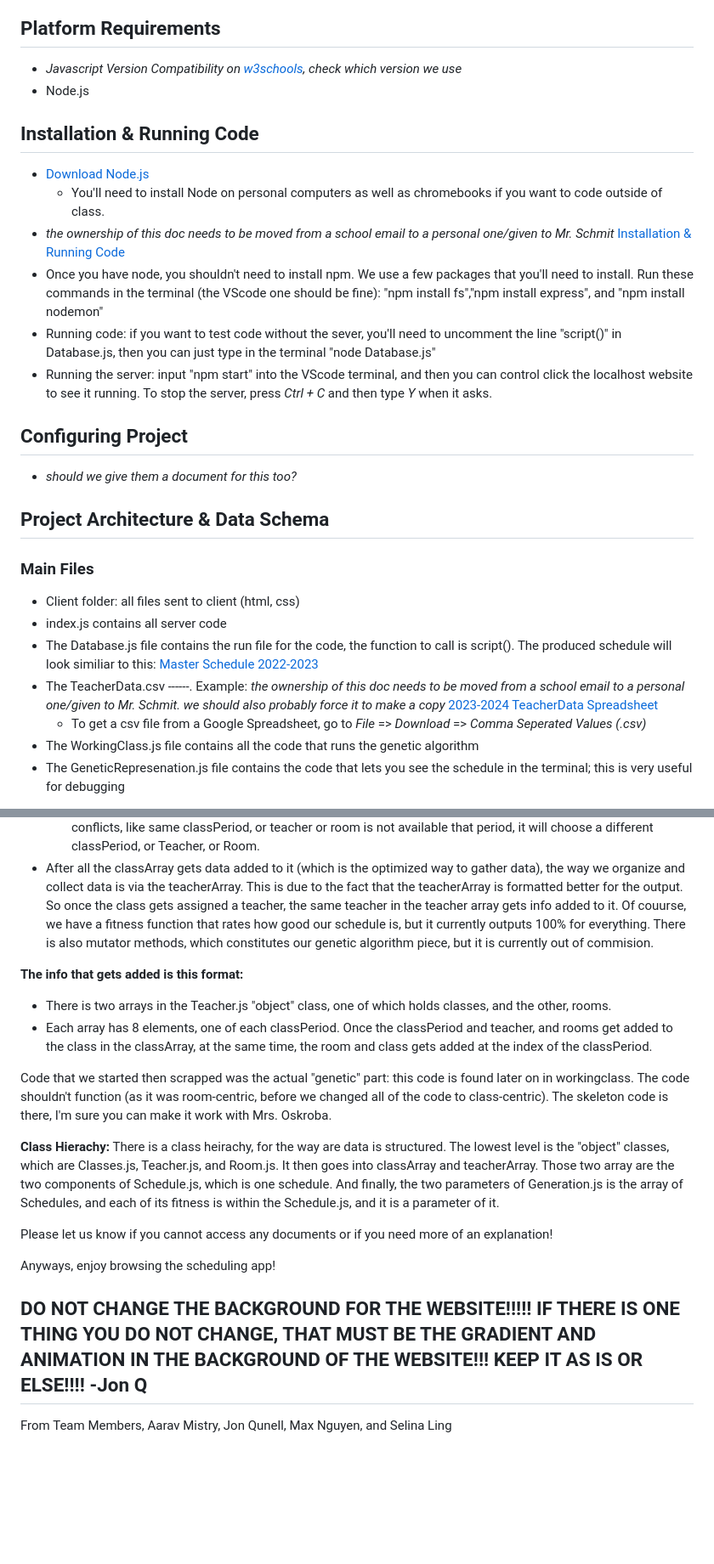
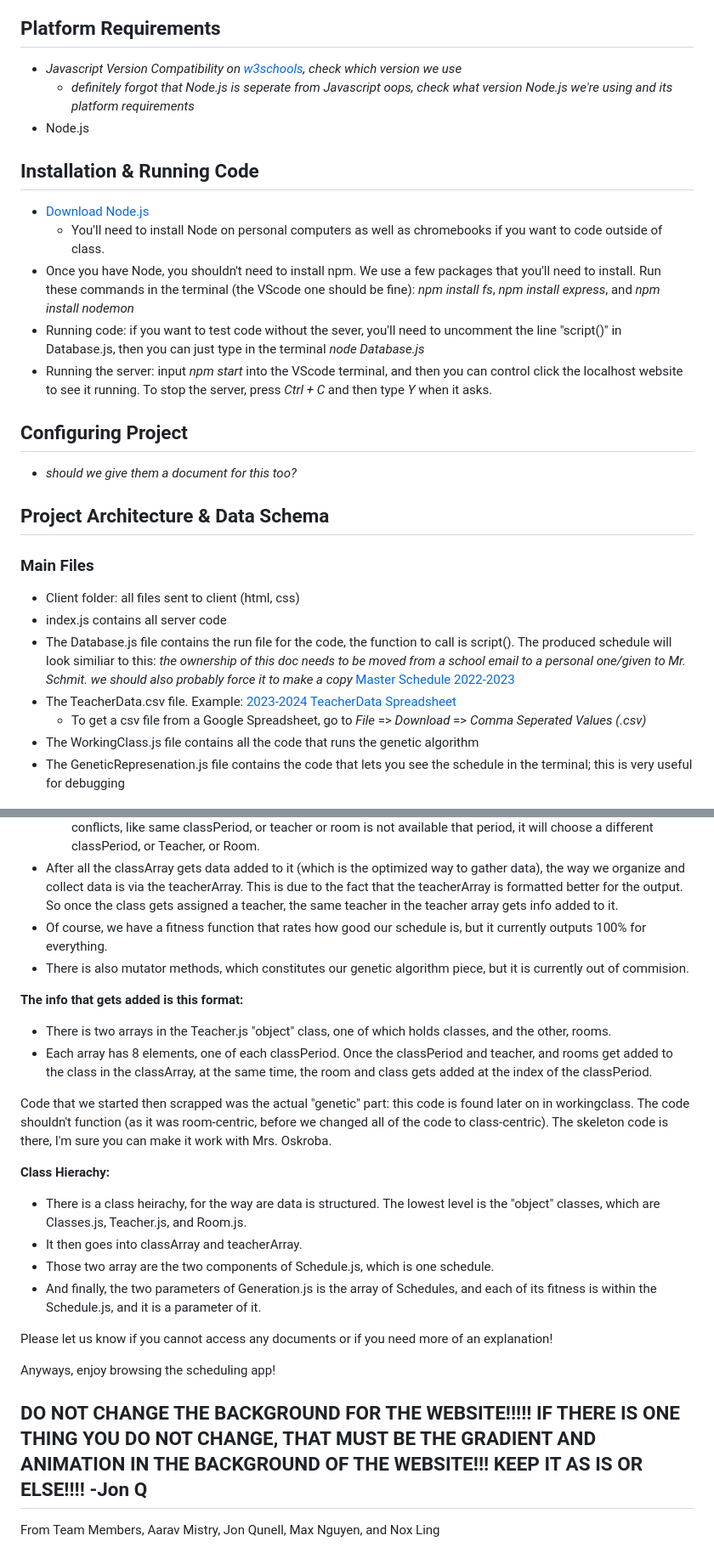
Before and after one commit to nnhsse202223/scheduling-app, a Markdown page: README.md, 2 parts joined by grey strips. Shown at 85% size. Drawn GitHub-style; blank space fills up the shorter version.

```diff
--- a/README.md
+++ b/README.md
@@ -4,15 +4,15 @@ The Course Scheduling App is an app that takes in teacher profiles, lists of cla
 
 ## Platform Requirements
   - *Javascript Version Compatibility on [w3schools](https://www.w3schools.com/js/js_versions.asp), check which version we use*
+    - *definitely forgot that Node.js is seperate from Javascript oops, check what version Node.js we're using and its platform requirements*
   - Node.js
 
 ## Installation & Running Code
   - [Download Node.js](https://nodejs.org/en/download)
     - You'll need to install Node on personal computers as well as chromebooks if you want to code outside of class.
-  - *the ownership of this doc needs to be moved from a school email to a personal one/given to Mr. Schmit* [Installation & Running Code](https://docs.google.com/document/d/1ALOxzGyS3BOwQFgnIHnT7ABrvpJEfU8J2q1Bybjsdqk/edit?usp=sharing)
-  - Once you have node, you shouldn't need to install npm. We use a few packages that you'll need to install. Run these commands in the terminal (the VScode one should be fine): "npm install fs","npm install express", and "npm install nodemon"
-  - Running code: if you want to test code without the sever, you'll need to uncomment the line "script()" in Database.js, then you can just type in the terminal "node Database.js"
-  - Running the server: input "npm start" into the VScode terminal, and then you can control click the localhost website to see it running. To stop the server, press *Ctrl + C* and then type *Y* when it asks.
+  - Once you have Node, you shouldn't need to install npm. We use a few packages that you'll need to install. Run these commands in the terminal (the VScode one should be fine): *npm install fs*, *npm install express*, and *npm install nodemon*
+  - Running code: if you want to test code without the sever, you'll need to uncomment the line "script()" in Database.js, then you can just type in the terminal *node Database.js*
+  - Running the server: input *npm start* into the VScode terminal, and then you can control click the localhost website to see it running. To stop the server, press *Ctrl + C* and then type *Y* when it asks.
 
 
 ## Configuring Project
@@ -23,8 +23,8 @@ The Course Scheduling App is an app that takes in teacher profiles, lists of cla
 ### Main Files
   - Client folder: all files sent to client (html, css)
   - index.js contains all server code
-  - The Database.js file contains the run file for the code, the function to call is script(). The produced schedule will look similiar to this: [Master Schedule 2022-2023](https://drive.google.com/file/d/1KM-edDdXXMBrGBw3O3NRhsNZboAyz1wB/view?usp=sharing)
-  - The TeacherData.csv ------. Example: *the ownership of this doc needs to be moved from a school email to a personal one/given to Mr. Schmit. we should also probably force it to make a copy* [2023-2024 TeacherData Spreadsheet](https://docs.google.com/spreadsheets/d/1OrJanY4l1BxetQadMx8MiPAeRn6vkfdEBdK5Q_P7ygM/edit?usp=sharing)
+  - The Database.js file contains the run file for the code, the function to call is script(). The produced schedule will look similiar to this: *the ownership of this doc needs to be moved from a school email to a personal one/given to Mr. Schmit. we should also probably force it to make a copy* [Master Schedule 2022-2023](https://drive.google.com/file/d/1KM-edDdXXMBrGBw3O3NRhsNZboAyz1wB/view?usp=sharing)
+  - The TeacherData.csv file. Example: [2023-2024 TeacherData Spreadsheet](https://docs.google.com/spreadsheets/d/1OrJanY4l1BxetQadMx8MiPAeRn6vkfdEBdK5Q_P7ygM/edit?usp=sharing)
   	- To get a csv file from a Google Spreadsheet, go to *File* => *Download* => *Comma Seperated Values (.csv)*
   - The WorkingClass.js file contains all the code that runs the genetic algorithm
   - The GeneticRepresenation.js file contains the code that lets you see the schedule in the terminal; this is very useful for debugging
@@ -49,8 +49,8 @@ These three classes are the base line of our data, and anything around it suppor
   - There is a ClassArray, which lists all the sections of the class, and other random, valid information gets put into the Classes.
     - So, for every Class in the ClassArray, they randomly assign a classPeriod, a Teacher, and a Room. If there are conflicts, like same classPeriod, or teacher or room is not available that period, it will choose a different classPeriod, or Teacher, or Room.
   - After all the classArray gets data added to it (which is the optimized way to gather data), the way we organize and collect data is via the teacherArray. This is due to the fact that the teacherArray is formatted better for the output. So once the class gets assigned a teacher, the same teacher in the teacher array gets info added to it.
-  Of couurse, we have a fitness function that rates how good our schedule is, but it currently outputs 100% for everything.
-  There is also mutator methods, which constitutes our genetic algorithm piece, but it is currently out of commision.
+  - Of course, we have a fitness function that rates how good our schedule is, but it currently outputs 100% for everything.
+  - There is also mutator methods, which constitutes our genetic algorithm piece, but it is currently out of commision.
 
 **The info that gets added is this format:**
   - There is two arrays in the Teacher.js "object" class, one of which holds classes, and the other, rooms.
@@ -59,10 +59,10 @@ These three classes are the base line of our data, and anything around it suppor
 Code that we started then scrapped was the actual "genetic" part: this code is found later on in workingclass. The code shouldn't function (as it was room-centric, before we changed all of the code to class-centric). The skeleton code is there, I'm sure you can make it work with Mrs. Oskroba.
 
 **Class Hierachy:**
-There is a class heirachy, for the way are data is structured. The lowest level is the "object" classes, which are Classes.js, Teacher.js, and Room.js.
-It then goes into classArray and teacherArray.
-Those two array are the two components of Schedule.js, which is one schedule.
-And finally, the two parameters of Generation.js is the array of Schedules, and each of its fitness is within the Schedule.js, and it is a parameter of it.
+  - There is a class heirachy, for the way are data is structured. The lowest level is the "object" classes, which are Classes.js, Teacher.js, and Room.js.
+  - It then goes into classArray and teacherArray.
+  - Those two array are the two components of Schedule.js, which is one schedule.
+  - And finally, the two parameters of Generation.js is the array of Schedules, and each of its fitness is within the Schedule.js, and it is a parameter of it.
 
 
 Please let us know if you cannot access any documents or if you need more of an explanation!
@@ -72,4 +72,4 @@ Anyways, enjoy browsing the scheduling app!
 ## DO NOT CHANGE THE BACKGROUND FOR THE WEBSITE!!!!! IF THERE IS ONE THING YOU DO NOT CHANGE, THAT MUST BE THE GRADIENT AND ANIMATION IN THE BACKGROUND OF THE WEBSITE!!! KEEP IT AS IS OR ELSE!!!! -Jon Q
 
 From Team Members,
-Aarav Mistry, Jon Qunell, Max Nguyen, and Selina Ling
+Aarav Mistry, Jon Qunell, Max Nguyen, and Nox Ling
```
